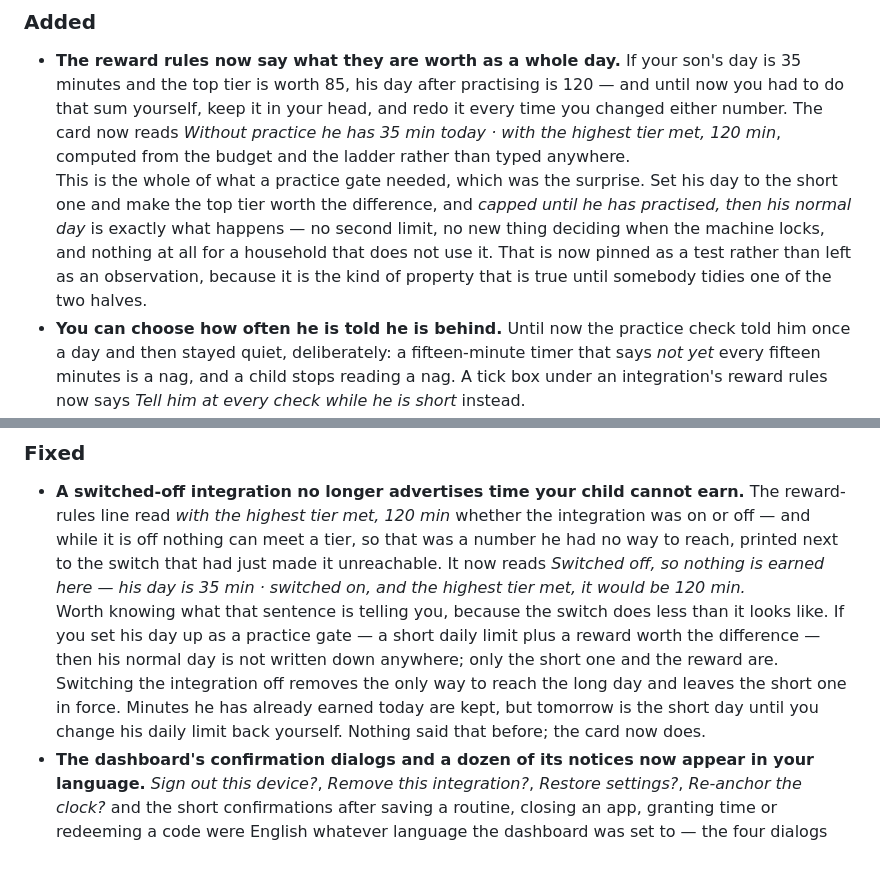
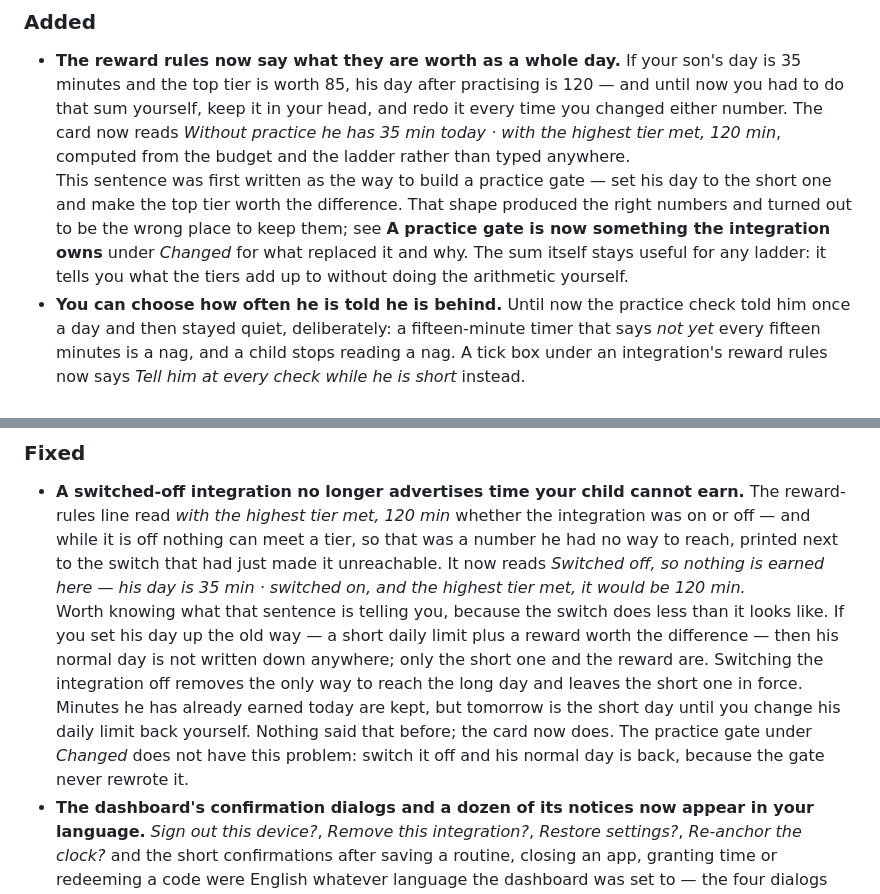
Before and after one commit to emrecdr/nestwatch, a Markdown page: CHANGELOG.md, 2 parts joined by grey strips. Drawn GitHub-style; blank space fills up the shorter version.

Commit message:
Make the release notes agree with themselves about how a practice gate is built
The first Added entry still told a parent to build a gate by setting the
daily limit short and making the top tier worth the difference; the
Changed entry in the same release says that shape was wrong and introduces
the gate the integration owns. Both are unreleased, so the earlier entry
now defers to the later one, and the Fixed entry about the switched-off
line says the gate does not have the problem it describes.

```diff
--- a/CHANGELOG.md
+++ b/CHANGELOG.md
@@ -16,12 +16,11 @@ retracts it. `0.6.0`'s integration note is the first and so far only case.
   sum yourself, keep it in your head, and redo it every time you changed either number. The card
   now reads *Without practice he has 35 min today · with the highest tier met, 120 min*, computed
   from the budget and the ladder rather than typed anywhere.
-  <br>This is the whole of what a practice gate needed, which was the surprise. Set his day to the
-  short one and make the top tier worth the difference, and *capped until he has practised, then
-  his normal day* is exactly what happens — no second limit, no new thing deciding when the machine
-  locks, and nothing at all for a household that does not use it. That is now pinned as a test
-  rather than left as an observation, because it is the kind of property that is true until
-  somebody tidies one of the two halves.
+  <br>This sentence was first written as the way to build a practice gate — set his day to the
+  short one and make the top tier worth the difference. That shape produced the right numbers and
+  turned out to be the wrong place to keep them; see **A practice gate is now something the
+  integration owns** under *Changed* for what replaced it and why. The sum itself stays useful for
+  any ladder: it tells you what the tiers add up to without doing the arithmetic yourself.
 - **You can choose how often he is told he is behind.** Until now the practice check told him once
   a day and then stayed quiet, deliberately: a fifteen-minute timer that says *not yet* every
   fifteen minutes is a nag, and a child stops reading a nag. A tick box under an integration's
@@ -140,11 +139,13 @@ retracts it. `0.6.0`'s integration note is the first and so far only case.
   the switch that had just made it unreachable. It now reads *Switched off, so nothing is earned
   here — his day is 35 min · switched on, and the highest tier met, it would be 120 min.*
   <br>Worth knowing what that sentence is telling you, because the switch does less than it looks
-  like. If you set his day up as a practice gate — a short daily limit plus a reward worth the
-  difference — then his normal day is not written down anywhere; only the short one and the reward
-  are. Switching the integration off removes the only way to reach the long day and leaves the
-  short one in force. Minutes he has already earned today are kept, but tomorrow is the short day
-  until you change his daily limit back yourself. Nothing said that before; the card now does.
+  like. If you set his day up the old way — a short daily limit plus a reward worth the difference —
+  then his normal day is not written down anywhere; only the short one and the reward are.
+  Switching the integration off removes the only way to reach the long day and leaves the short
+  one in force. Minutes he has already earned today are kept, but tomorrow is the short day until
+  you change his daily limit back yourself. Nothing said that before; the card now does. The
+  practice gate under *Changed* does not have this problem: switch it off and his normal day is
+  back, because the gate never rewrote it.
 - **The dashboard's confirmation dialogs and a dozen of its notices now appear in your language.**
   *Sign out this device?*, *Remove this integration?*, *Restore settings?*, *Re-anchor the clock?*
   and the short confirmations after saving a routine, closing an app, granting time or redeeming
```
